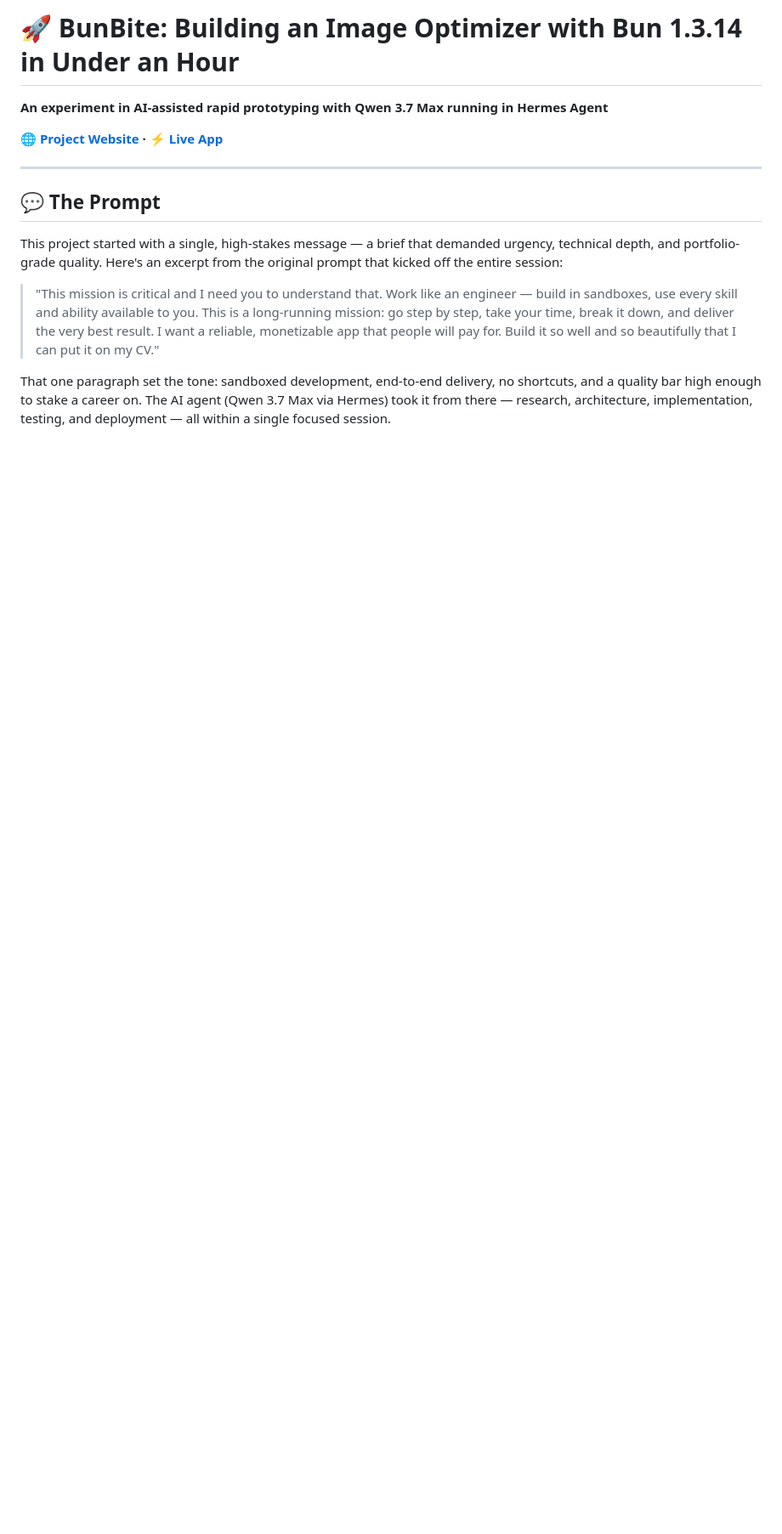
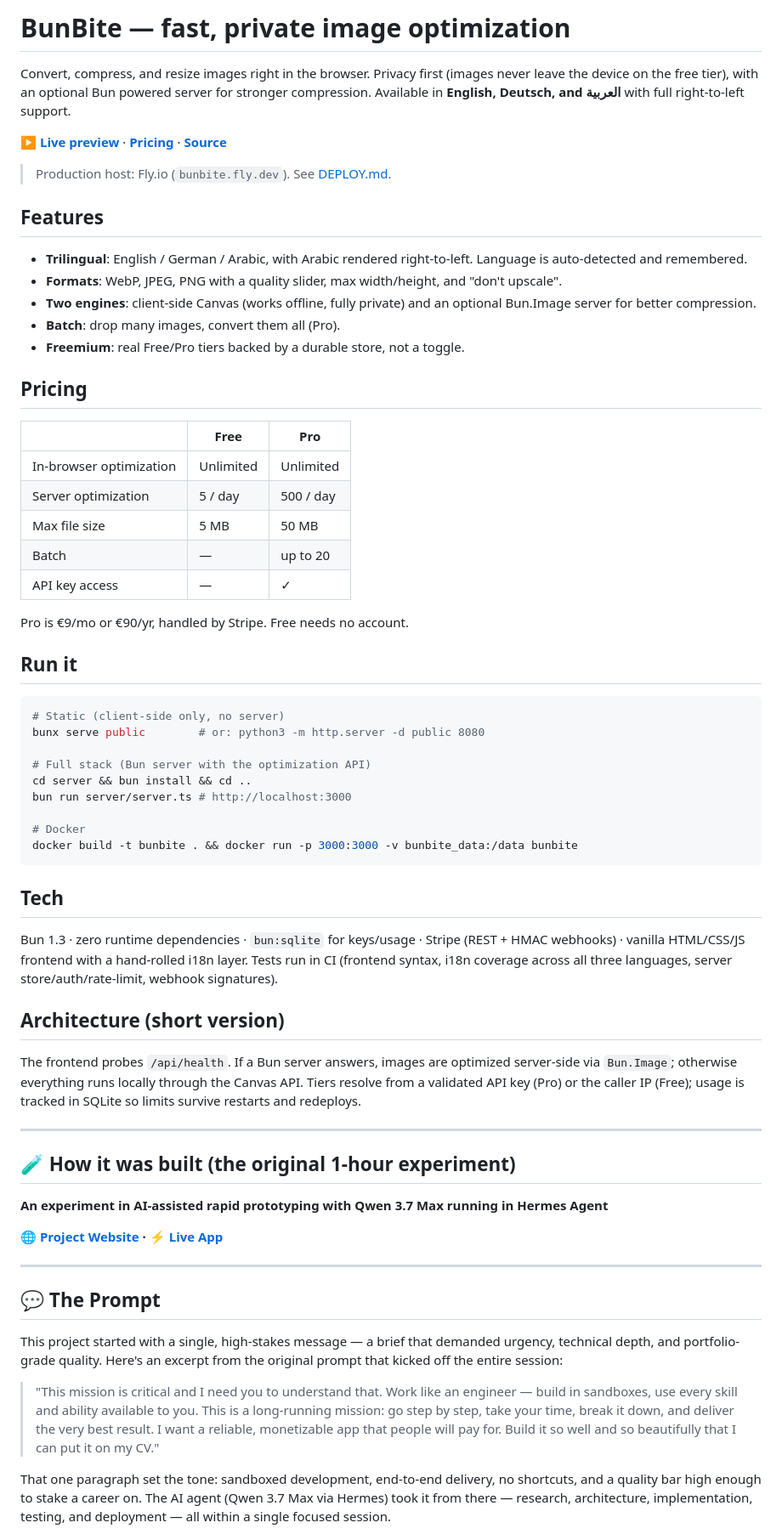
Before and after one commit to OthmanAdi/bunbite, a Markdown page: README.md, the part around the change. Shown at 85% size. Drawn GitHub-style; blank space fills up the shorter version.

Commit message:
docs: rewrite README as a product page, keep the experiment story below
Add a product-focused overview at the top (what it is, trilingual support, features, pricing table, run/Docker instructions, tech, short architecture) and preserve the original 1-hour-experiment writeup underneath as history. No content removed.

````diff
--- a/README.md
+++ b/README.md
@@ -1,4 +1,51 @@
-# 🚀 BunBite: Building an Image Optimizer with Bun 1.3.14 in Under an Hour
+# BunBite — fast, private image optimization
+
+Convert, compress, and resize images right in the browser. Privacy first (images never leave the device on the free tier), with an optional Bun powered server for stronger compression. Available in **English, Deutsch, and العربية** with full right-to-left support.
+
+**[▶ Live preview](https://waxen-garnet-z6gw.here.now/)** · **[Pricing](https://waxen-garnet-z6gw.here.now/pricing.html)** · **[Source](https://github.com/OthmanAdi/bunbite)**
+
+> Production host: Fly.io (`bunbite.fly.dev`). See [DEPLOY.md](DEPLOY.md).
+
+## Features
+- **Trilingual**: English / German / Arabic, with Arabic rendered right-to-left. Language is auto-detected and remembered.
+- **Formats**: WebP, JPEG, PNG with a quality slider, max width/height, and "don't upscale".
+- **Two engines**: client-side Canvas (works offline, fully private) and an optional Bun.Image server for better compression.
+- **Batch**: drop many images, convert them all (Pro).
+- **Freemium**: real Free/Pro tiers backed by a durable store, not a toggle.
+
+## Pricing
+| | Free | Pro |
+|---|---|---|
+| In-browser optimization | Unlimited | Unlimited |
+| Server optimization | 5 / day | 500 / day |
+| Max file size | 5 MB | 50 MB |
+| Batch | — | up to 20 |
+| API key access | — | ✓ |
+
+Pro is €9/mo or €90/yr, handled by Stripe. Free needs no account.
+
+## Run it
+```bash
+# Static (client-side only, no server)
+bunx serve public        # or: python3 -m http.server -d public 8080
+
+# Full stack (Bun server with the optimization API)
+cd server && bun install && cd ..
+bun run server/server.ts # http://localhost:3000
+
+# Docker
+docker build -t bunbite . && docker run -p 3000:3000 -v bunbite_data:/data bunbite
+```
+
+## Tech
+Bun 1.3 · zero runtime dependencies · `bun:sqlite` for keys/usage · Stripe (REST + HMAC webhooks) · vanilla HTML/CSS/JS frontend with a hand-rolled i18n layer. Tests run in CI (frontend syntax, i18n coverage across all three languages, server store/auth/rate-limit, webhook signatures).
+
+## Architecture (short version)
+The frontend probes `/api/health`. If a Bun server answers, images are optimized server-side via `Bun.Image`; otherwise everything runs locally through the Canvas API. Tiers resolve from a validated API key (Pro) or the caller IP (Free); usage is tracked in SQLite so limits survive restarts and redeploys.
+
+---
+
+## 🧪 How it was built (the original 1-hour experiment)
 
 **An experiment in AI-assisted rapid prototyping with Qwen 3.7 Max running in Hermes Agent**
 
````
